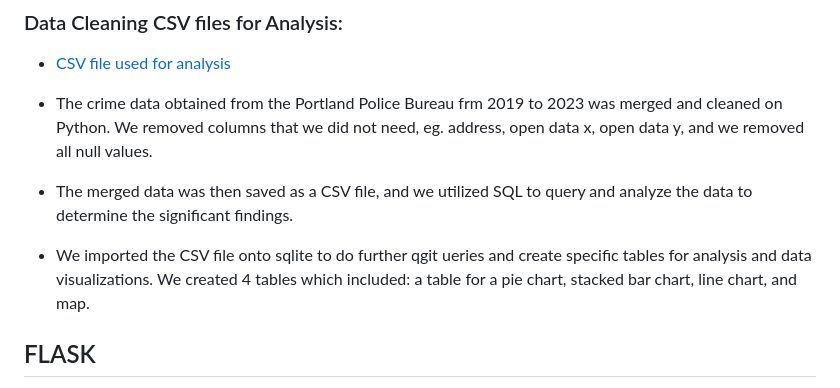
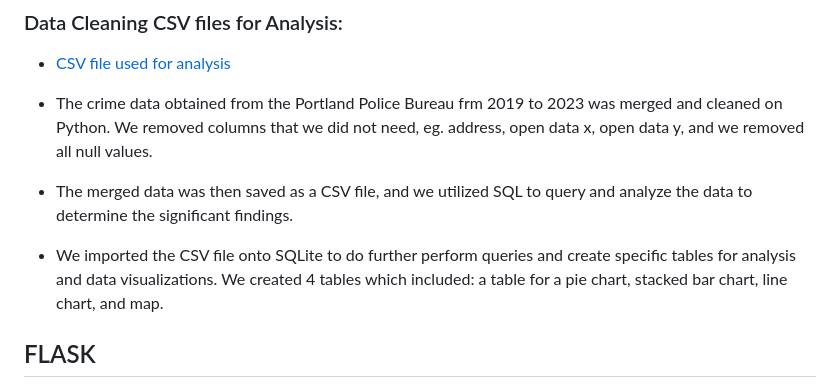
Before and after one commit to jnliou/crimeanalysis, a Markdown page: README.md, the part around the change. Rendered like a GitHub page.

```diff
--- a/README.md
+++ b/README.md
@@ -40,7 +40,7 @@ The primary aim of the project is to analyze data and derive insights into the t
 
 * The crime data obtained from the Portland Police Bureau frm 2019 to 2023 was merged and cleaned on Python. We removed columns that we did not need, eg. address, open data x, open data y, and we removed all null values.
 * The merged data was then saved as a CSV file, and we utilized SQL to query and analyze the data to determine the significant findings.
-* We imported the CSV file onto sqlite to do further qgit ueries and create specific tables for analysis and data visualizations. We created 4 tables which included: a table for a pie chart, stacked bar chart, line chart, and map.
+* We imported the CSV file onto SQLite to do further perform queries and create specific tables for analysis and data visualizations. We created 4 tables which included: a table for a pie chart, stacked bar chart, line chart, and map.
 
 ## FLASK
 
```
